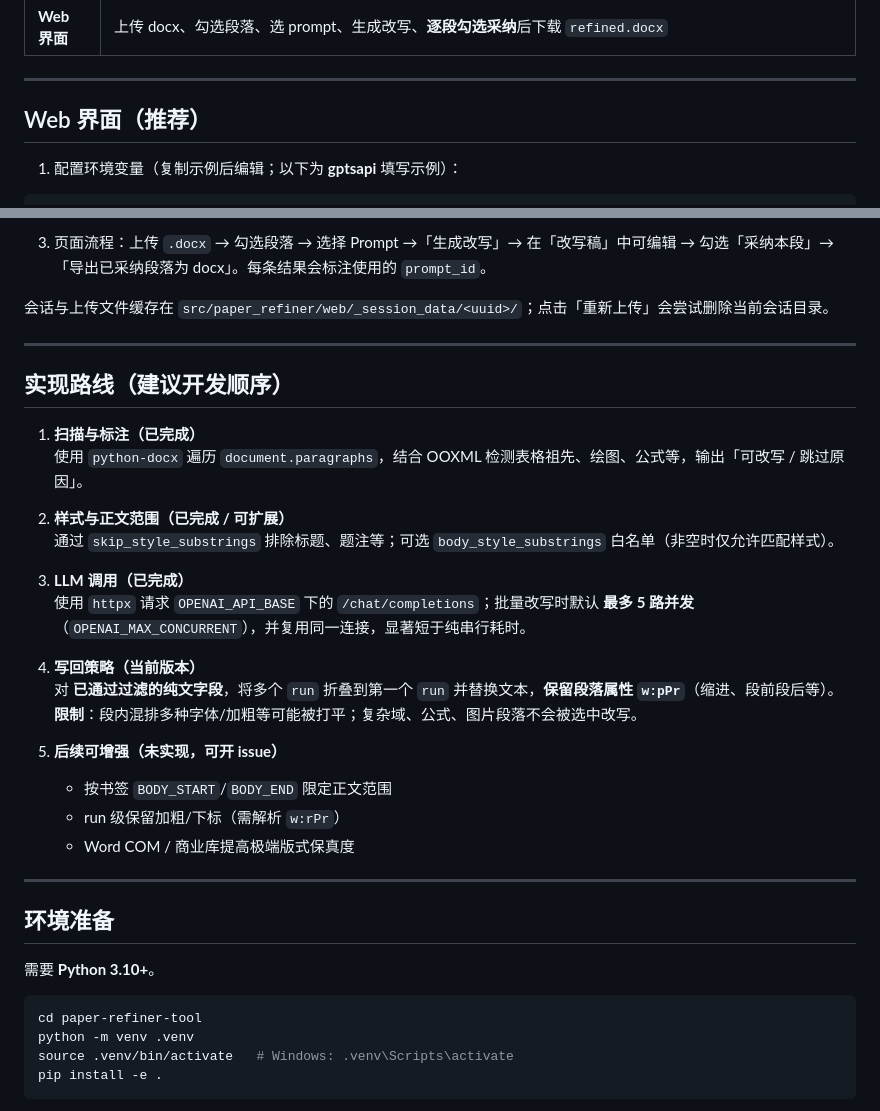
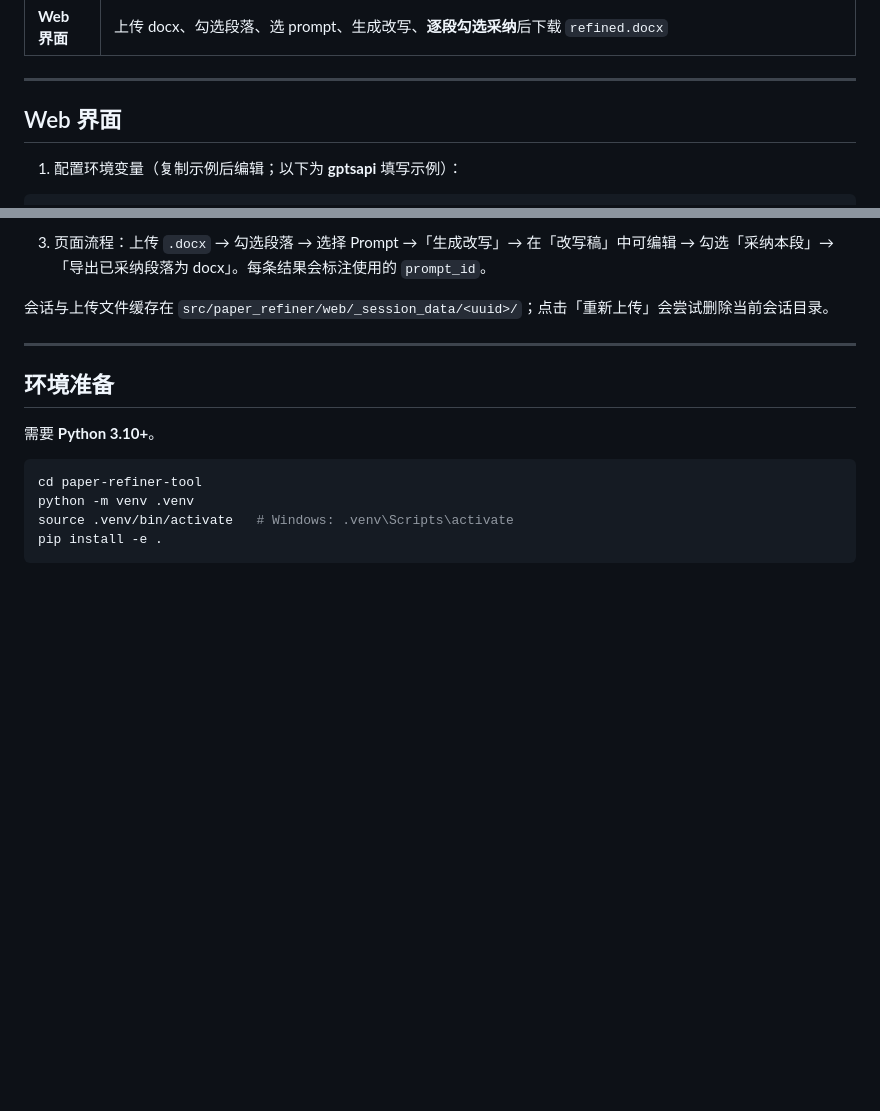
Before and after one commit to YanRY-Petra/Paper-Refiner-Tool, a Markdown page: README.md, 2 parts joined by grey strips. GitHub-like rendering; blank space fills up the shorter version.

Commit message:
docs: streamline README for open-source readers.
Remove internal implementation roadmap and simplify Web UI section heading.

Co-authored-by: Cursor <cursoragent@cursor.com>

```diff
--- a/README.md
+++ b/README.md
@@ -22,7 +22,7 @@
 
 ---
 
-## Web 界面（推荐）
+## Web 界面
 
 1. 配置环境变量（复制示例后编辑；以下为 **gptsapi** 填写示例）：
 
@@ -63,28 +63,6 @@ paper-refiner-web
 3. 页面流程：上传 `.docx` → 勾选段落 → 选择 Prompt →「生成改写」→ 在「改写稿」中可编辑 → 勾选「采纳本段」→「导出已采纳段落为 docx」。每条结果会标注使用的 `prompt_id`。
 
 会话与上传文件缓存在 `src/paper_refiner/web/_session_data/<uuid>/`；点击「重新上传」会尝试删除当前会话目录。
-
----
-
-## 实现路线（建议开发顺序）
-
-1. **扫描与标注（已完成）**
-   使用 `python-docx` 遍历 `document.paragraphs`，结合 OOXML 检测表格祖先、绘图、公式等，输出「可改写 / 跳过原因」。
-
-2. **样式与正文范围（已完成 / 可扩展）**
-   通过 `skip_style_substrings` 排除标题、题注等；可选 `body_style_substrings` 白名单（非空时仅允许匹配样式）。
-
-3. **LLM 调用（已完成）**
-   使用 `httpx` 请求 `OPENAI_API_BASE` 下的 `/chat/completions`；批量改写时默认 **最多 5 路并发**（`OPENAI_MAX_CONCURRENT`），并复用同一连接，显著短于纯串行耗时。
-
-4. **写回策略（当前版本）**
-   对 **已通过过滤的纯文字段**，将多个 `run` 折叠到第一个 `run` 并替换文本，**保留段落属性 `w:pPr`**（缩进、段前段后等）。
-   **限制**：段内混排多种字体/加粗等可能被打平；复杂域、公式、图片段落不会被选中改写。
-
-5. **后续可增强（未实现，可开 issue）**
-   - 按书签 `BODY_START`/`BODY_END` 限定正文范围
-   - run 级保留加粗/下标（需解析 `w:rPr`）
-   - Word COM / 商业库提高极端版式保真度
 
 ---
 
```
